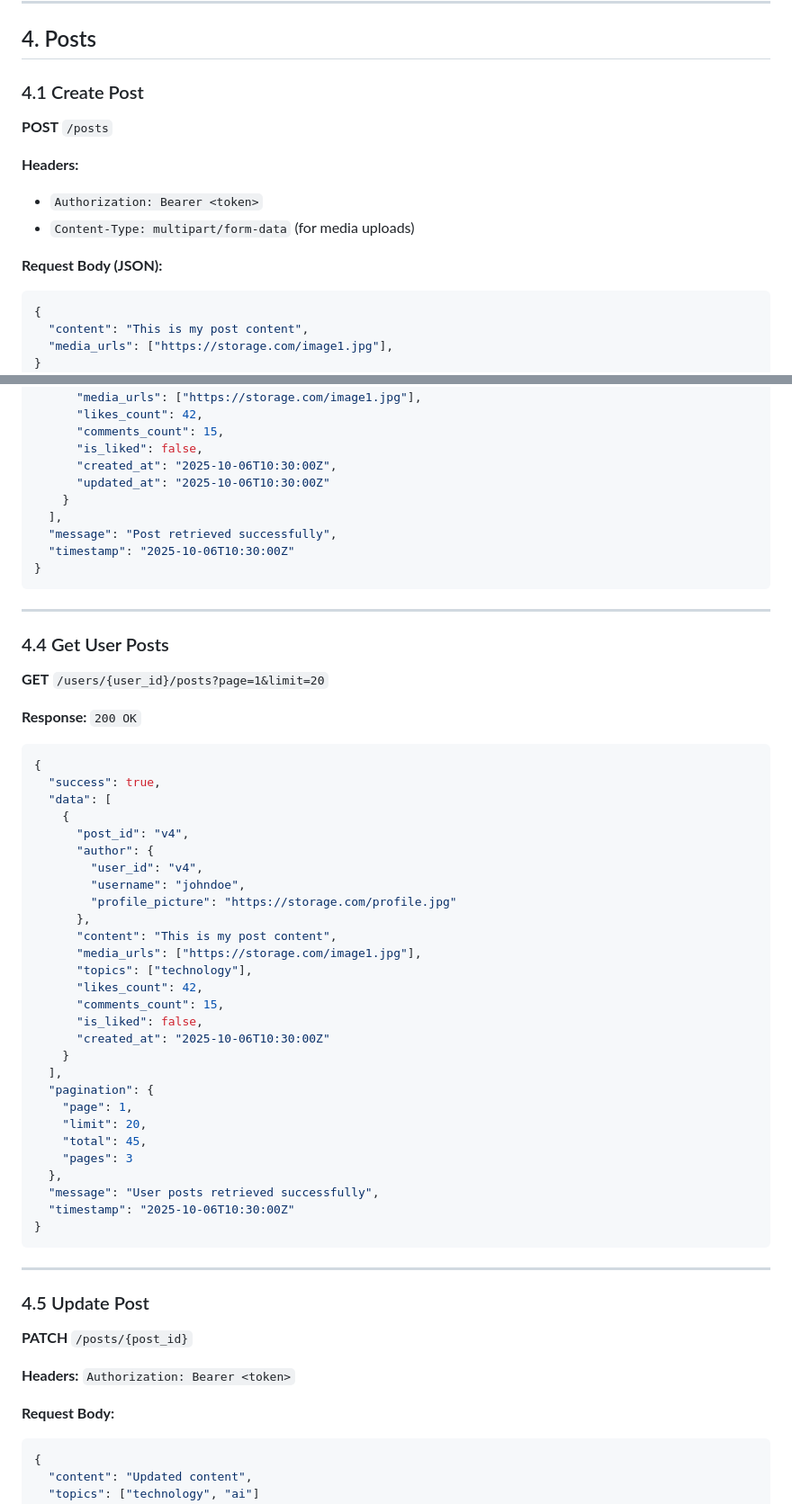
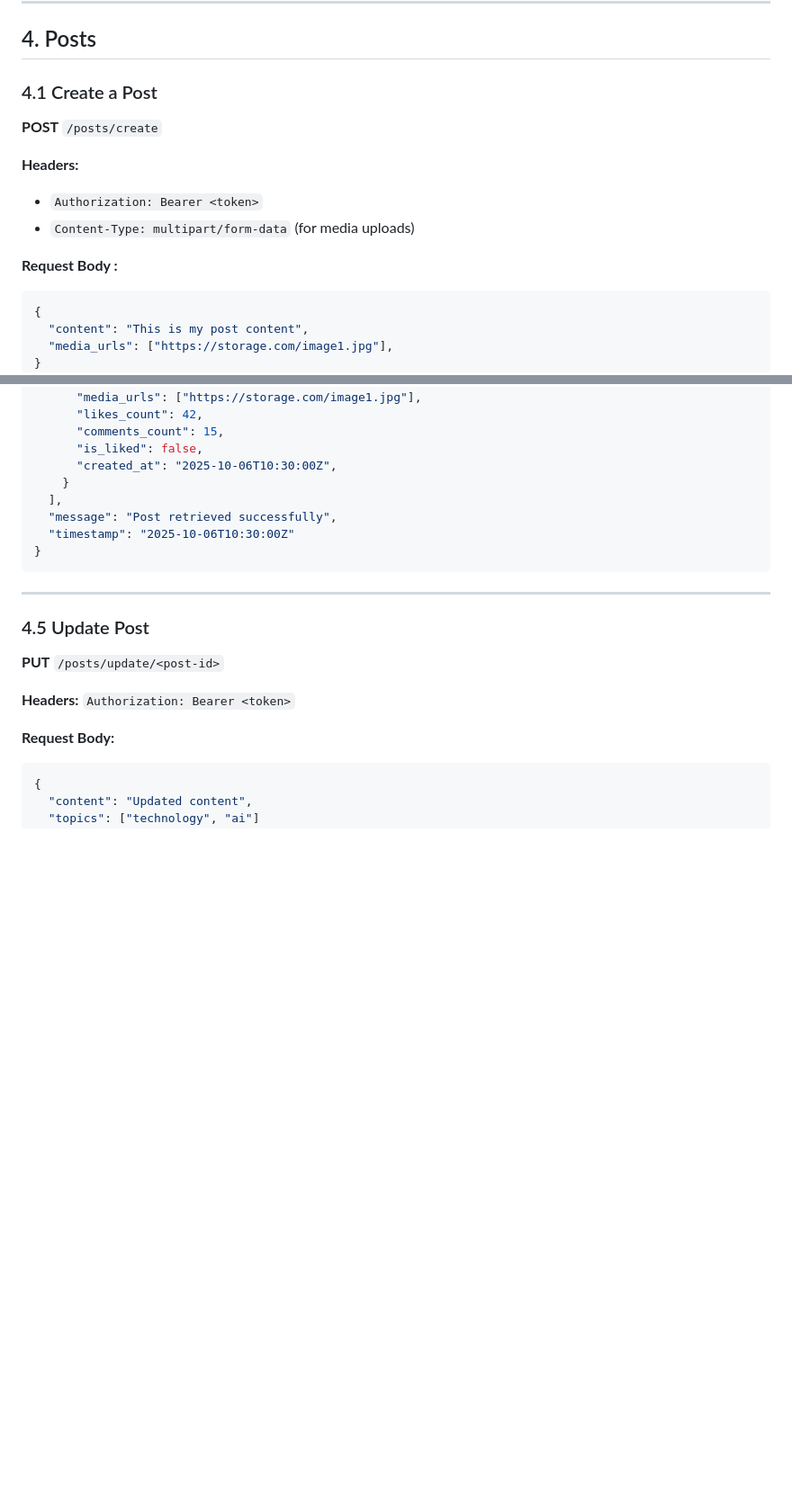
Before and after one commit to maissen/social_media_flutter_app_BACKEND, a Markdown page: API_CONTRACT.md, 2 parts joined by grey strips. Shown: that part at 90% size. Drawn GitHub-style; blank space fills up the shorter version.

Commit message:
Update api contract file

````diff
--- a/API_CONTRACT.md
+++ b/API_CONTRACT.md
@@ -304,14 +304,14 @@ Authorization: Bearer <access_token>
 
 ## 4. Posts
 
-### 4.1 Create Post
-**POST** `/posts`
+### 4.1 Create a Post
+**POST** `/posts/create`
 
 **Headers:**
 - `Authorization: Bearer <token>`
 - `Content-Type: multipart/form-data` (for media uploads)
 
-**Request Body (JSON):**
+**Request Body :**
 ```json
 {
   "content": "This is my post content",
@@ -349,7 +349,6 @@ Authorization: Bearer <access_token>
       "comments_count": 15,
       "is_liked": false,
       "created_at": "2025-10-06T10:30:00Z",
-      "updated_at": "2025-10-06T10:30:00Z"
     }
   ],
   "message": "Post retrieved successfully",
@@ -359,45 +358,8 @@ Authorization: Bearer <access_token>
 
 ---
 
-### 4.4 Get User Posts
-**GET** `/users/{user_id}/posts?page=1&limit=20`
-
-**Response:** `200 OK`
-```json
-{
-  "success": true,
-  "data": [
-    {
-      "post_id": "v4",
-      "author": {
-        "user_id": "v4",
-        "username": "johndoe",
-        "profile_picture": "https://storage.com/profile.jpg"
-      },
-      "content": "This is my post content",
-      "media_urls": ["https://storage.com/image1.jpg"],
-      "topics": ["technology"],
-      "likes_count": 42,
-      "comments_count": 15,
-      "is_liked": false,
-      "created_at": "2025-10-06T10:30:00Z"
-    }
-  ],
-  "pagination": {
-    "page": 1,
-    "limit": 20,
-    "total": 45,
-    "pages": 3
-  },
-  "message": "User posts retrieved successfully",
-  "timestamp": "2025-10-06T10:30:00Z"
-}
-```
-
----
-
 ### 4.5 Update Post
-**PATCH** `/posts/{post_id}`
+**PUT** `/posts/update/<post-id>`
 
 **Headers:** `Authorization: Bearer <token>`
 
````
Also changed, not shown: other parts of API_CONTRACT.md (+4 -31 lines).
